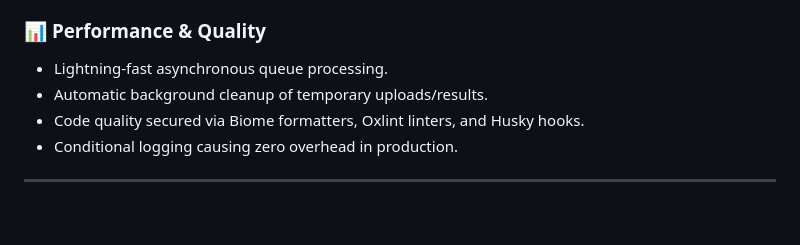
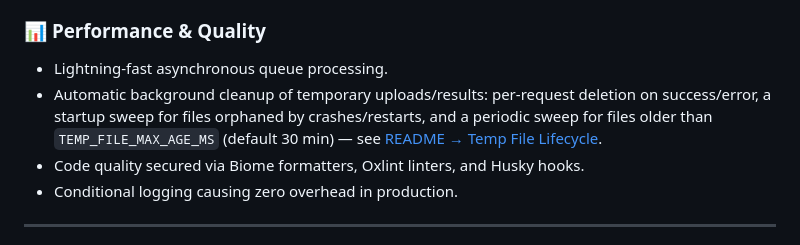
Before and after one commit to Damedsol/Image_Transformer, a Markdown page: docs/README.md, the part around one of its changes. GitHub-like rendering; blank space fills up the shorter version.

```diff
--- a/docs/README.md
+++ b/docs/README.md
@@ -71,7 +71,7 @@ docker compose -f docker-compose.prod.yml up -d --build
 
 ### 📊 **Performance & Quality**
 - Lightning-fast asynchronous queue processing.
-- Automatic background cleanup of temporary uploads/results.
+- Automatic background cleanup of temporary uploads/results: per-request deletion on success/error, a startup sweep for files orphaned by crashes/restarts, and a periodic sweep for files older than `TEMP_FILE_MAX_AGE_MS` (default 30 min) — see [README → Temp File Lifecycle](../README.md).
 - Code quality secured via Biome formatters, Oxlint linters, and Husky hooks.
 - Conditional logging causing zero overhead in production.
 
```
Also changed, not shown: other parts of docs/README.md (+1 -1 lines), README.md (+17 -1 lines), docs/INDEX.md (+10 -0 lines).
